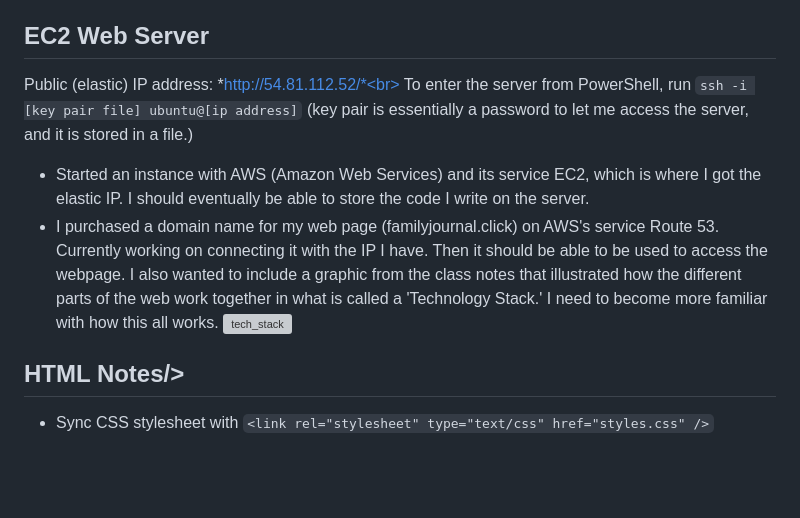
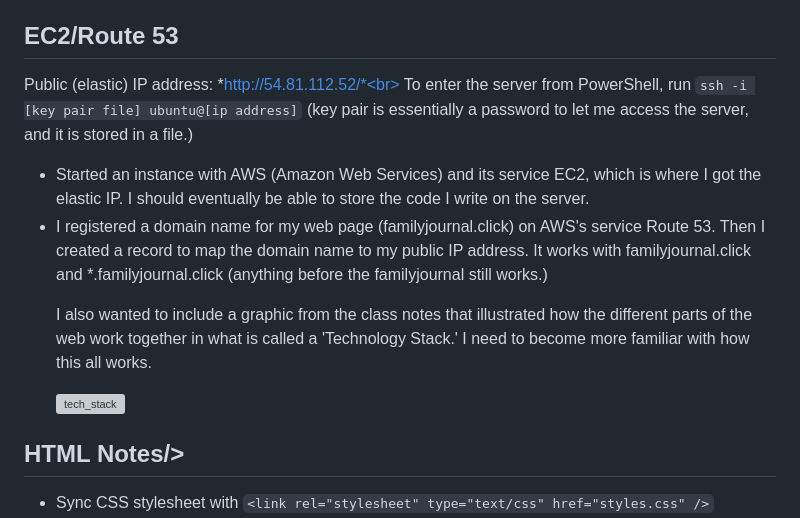
Before and after one commit to stamphen/startup, a Markdown page: notes.md, the part around the change. Rendered like a GitHub page; blank space fills up the shorter version; grey boxes are pictures that could not be loaded.

Commit message:
added description of successfully registering domain

```diff
--- a/notes.md
+++ b/notes.md
@@ -11,12 +11,12 @@
 - `git checkout` [branch] (lets you work on different branches -- this has been really confusing to me, and I need to work on it)
 
 
-## EC2 Web Server
+## EC2/Route 53
 Public (elastic) IP address: *http://54.81.112.52/*<br>
 To enter the server from PowerShell, run `ssh -i [key pair file] ubuntu@[ip address]` (key pair is essentially a password to let me access the server, and it is stored in a file.)
 - Started an instance with AWS (Amazon Web Services) and its service EC2, which is where I got the elastic IP. I should eventually be able to store the code I write on the server.
-- I purchased a domain name for my web page (familyjournal.click) on AWS's service Route 53. Currently working on connecting it with the IP I have. Then it should be able to be used to access the webpage.
-I also wanted to include a graphic from the class notes that illustrated how the different parts of the web work together in what is called a 'Technology Stack.' I need to become more familiar with how this all works.
+- I registered a domain name for my web page (familyjournal.click) on AWS's service Route 53. Then I created a record to map the domain name to my public IP address. It works with familyjournal.click and *.familyjournal.click (anything before the familyjournal still works.)<br><p>
+I also wanted to include a graphic from the class notes that illustrated how the different parts of the web work together in what is called a 'Technology Stack.' I need to become more familiar with how this all works. </p>
 ![tech_stack](https://github.com/stamphen/startup/assets/156570548/defc73e8-378c-4608-9ef5-73689f1ad19f)
 
 
```
